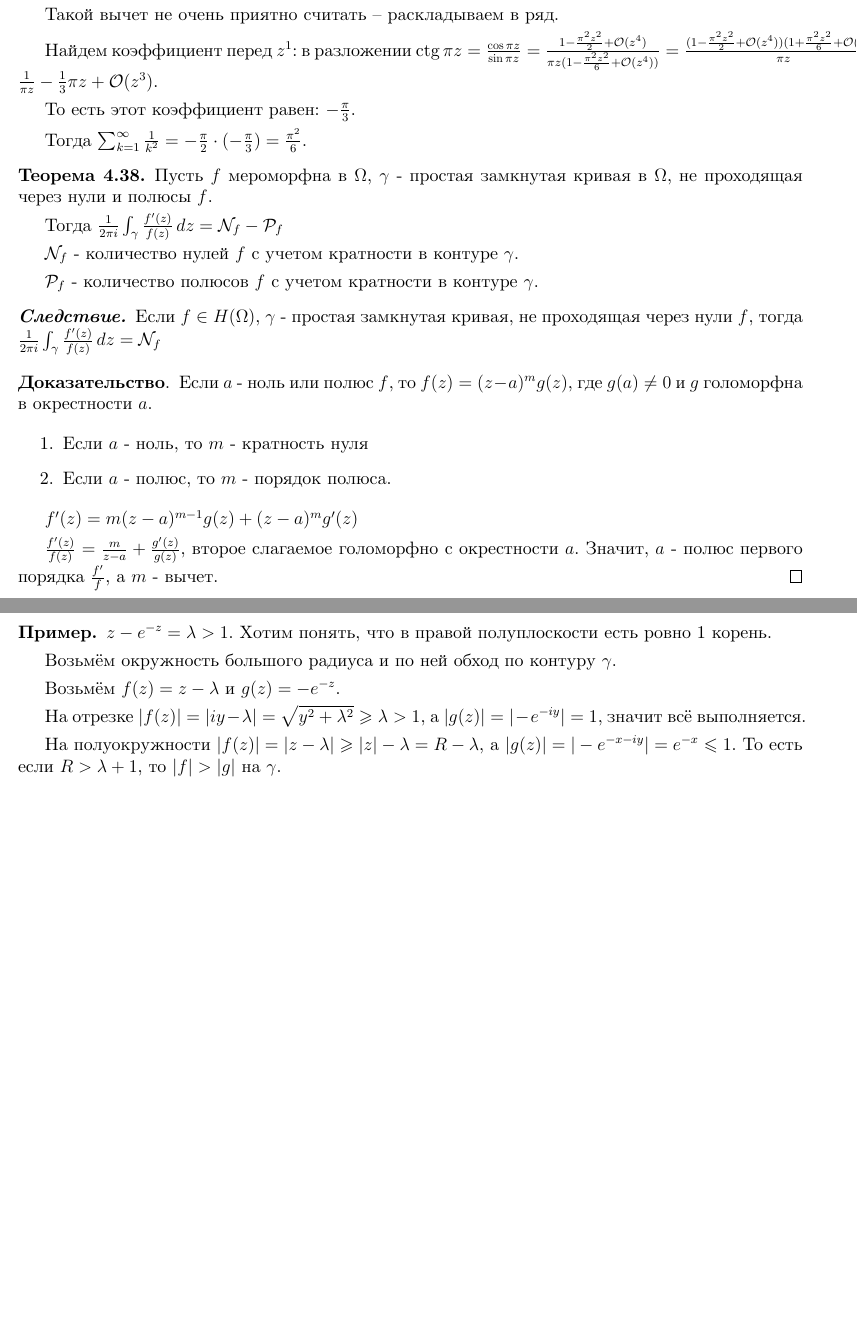
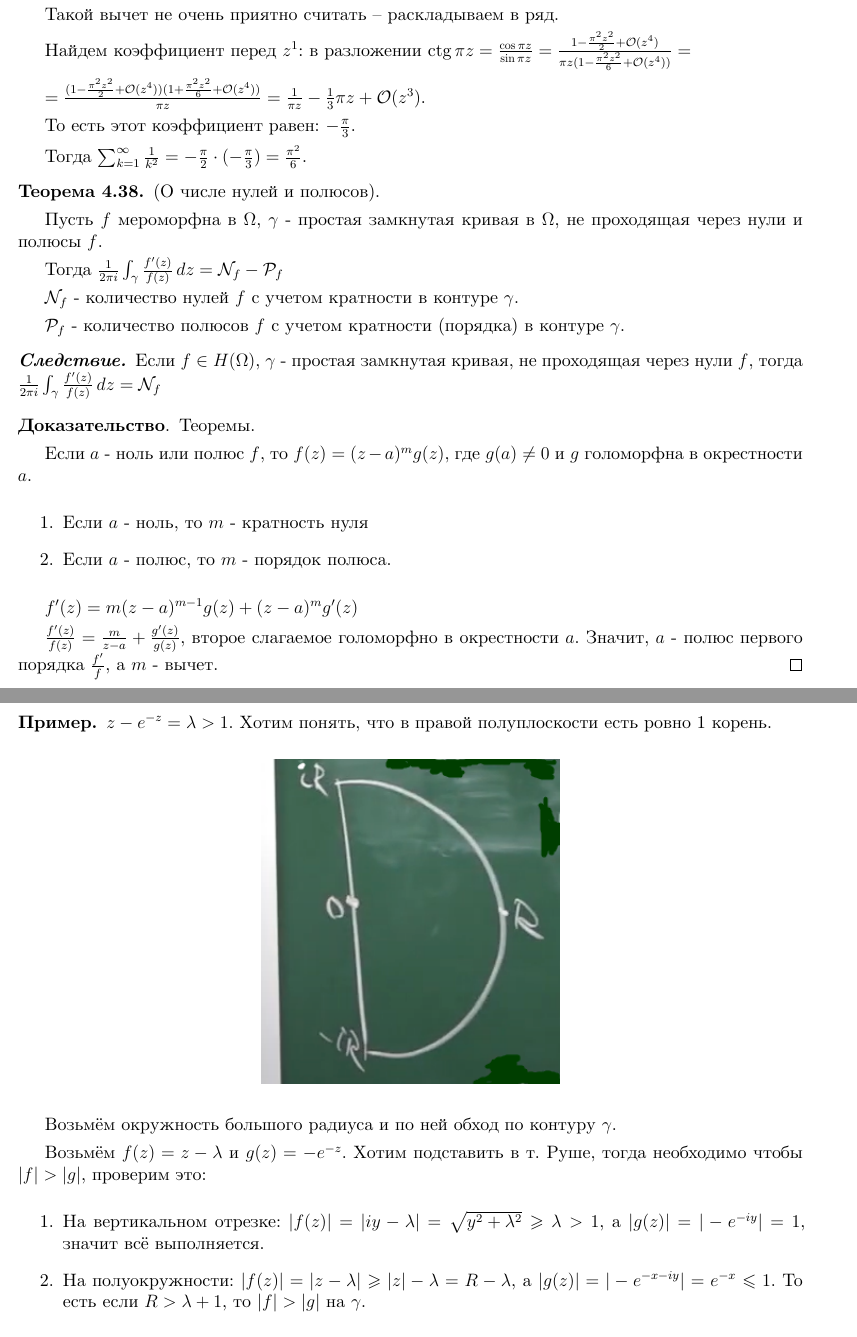
Before and after one commit to dmitrii-artuhov/HSE-summaries, a LaTeX document (src/term3-calculus/conspect.tex, which reads src/term3-calculus/04-functions-of-complex-variable.tex): two parts of pages 99 and 100 of 106 before the commit and two parts of pages 99 and 100 of 107 after it, joined at a grey line, cut so that both start at the same text, the shorter picture padded with empty space. Compiled offline with XeLaTeX.

Commit message:
Add minor fixes to the calculus conspect

```diff
--- a/src/term3-calculus/04-functions-of-complex-variable.tex
+++ b/src/term3-calculus/04-functions-of-complex-variable.tex
@@ -1970,15 +1970,18 @@
 
     Такой вычет не очень приятно считать -- раскладываем в ряд.
 
-    Найдем коэффициент перед $z^1$: в разложении $\ctg \pi z = \frac{\cos \pi z}{\sin \pi z} = \frac{1 - \frac{\pi^2 z^2}{2} + \mathcal{O}(z^4)}{\pi z (1 - \frac{\pi^2 z^2}{6} + \mathcal{O}(z^4))} =
-    \frac{(1 - \frac{\pi^2 z^2}{2} + \mathcal{O}(z^4))(1 + \frac{\pi^2 z^2}{6} + \mathcal{O}(z^4))}{\pi z} = \frac{1}{\pi z} - \frac{1}{3} \pi z + \mathcal{O}(z^3)$.
+    Найдем коэффициент перед $z^1$: в разложении $\ctg \pi z = \frac{\cos \pi z}{\sin \pi z} = \frac{1 - \frac{\pi^2 z^2}{2} + \mathcal{O}(z^4)}{\pi z (1 - \frac{\pi^2 z^2}{6} + \mathcal{O}(z^4))} = $
+
+
+    $ = \frac{(1 - \frac{\pi^2 z^2}{2} + \mathcal{O}(z^4))(1 + \frac{\pi^2 z^2}{6} + \mathcal{O}(z^4))}{\pi z} = \frac{1}{\pi z} - \frac{1}{3} \pi z + \mathcal{O}(z^3)$.
 
     То есть этот коэффициент равен: $-\frac{\pi}{3}$.
 
     Тогда $\sum_{k = 1}^{\infty} \frac{1}{k^2} = -\frac{\pi}{2} \cdot (-\frac{\pi}{3}) = \frac{\pi^2}{6}$.
 \end{example}
 
-\begin{theorem}
+\begin{theorem} (О числе нулей и полюсов).
+
     Пусть $f$ мероморфна в $\Omega$, $\gamma$ - простая замкнутая кривая в $\Omega$,
     не проходящая через нули и полюсы $f$.
 
@@ -1986,7 +1989,7 @@
 
     $\mathcal{N}_f$ - количество нулей $f$ с учетом кратности в контуре $\gamma$.
 
-    $\mathcal{P}_f$ - количество полюсов $f$ с учетом кратности в контуре $\gamma$.
+    $\mathcal{P}_f$ - количество полюсов $f$ с учетом кратности (порядка) в контуре $\gamma$.
 
     \begin{consequence}
         Если $f \in H(\Omega)$, $\gamma$ - простая замкнутая кривая, не проходящая через нули $f$, тогда
@@ -1994,7 +1997,8 @@
     \end{consequence}
 \end{theorem}
 
-\begin{proof}
+\begin{proof} Теоремы.
+
     Если $a$ - ноль или полюс $f$, то $f(z) = (z - a)^m g(z)$, где $g(a) \neq 0$ и
     $g$ голоморфна в окрестности $a$.
 
@@ -2005,7 +2009,7 @@
 
     $f'(z) = m(z - a)^{m - 1} g(z) + (z - a)^m g'(z)$
 
-    $\frac{f'(z)}{f(z)} = \frac{m}{z - a} + \frac{g'(z)}{g(z)}$, второе слагаемое голоморфно с окрестности $a$. Значит,
+    $\frac{f'(z)}{f(z)} = \frac{m}{z - a} + \frac{g'(z)}{g(z)}$, второе слагаемое голоморфно в окрестности $a$. Значит,
     $a$ - полюс первого порядка $\frac{f'}{f}$, а $m$ - вычет.
 \end{proof}
 
@@ -2053,16 +2057,23 @@
 \begin{example}
     $z - e^{-z} = \lambda > 1$. Хотим понять, что в правой полуплоскости есть ровно 1 корень.
 
-    % Картинка
+    \begin{center}
+        \includegraphics[width=7cm]{assets/04-functions-of-complex-variables/rushe-example.png}
+    \end{center}
+
     Возьмём окружность большого радиуса и по ней обход по контуру $\gamma$.
 
-    Возьмём $f(z) = z - \lambda$ и $g(z) = -e^{-z}$.
-
-    На отрезке $|f(z)| = |iy - \lambda| = \sqrt{y^2 + \lambda^2} \geqslant \lambda > 1$, а
-    $|g(z)| = |-e^{-iy}| = 1$, значит всё выполняется.
-
-    На полуокружности $|f(z)| = |z - \lambda| \geqslant |z| - \lambda = R - \lambda$, а
-    $|g(z)| = |-e^{-x - iy}| = e^{-x} \leqslant 1$. То есть если $R > \lambda + 1$, то $|f| > |g|$ на $\gamma$.
+    Возьмём $f(z) = z - \lambda$ и $g(z) = -e^{-z}$. Хотим подставить в т. Руше, тогда необходимо чтобы $|f| > |g|$, проверим это:
+
+    \begin{enumerate}
+        \item {
+            На вертикальном отрезке: $|f(z)| = |iy - \lambda| = \sqrt{y^2 + \lambda^2} \geqslant \lambda > 1$, а
+            $|g(z)| = |-e^{-iy}| = 1$, значит всё выполняется.
+        }
+        \item {
+            На полуокружности: $|f(z)| = |z - \lambda| \geqslant |z| - \lambda = R - \lambda$, а $|g(z)| = |-e^{-x - iy}| = e^{-x} \leqslant 1$. То есть если $R > \lambda + 1$, то $|f| > |g|$ на $\gamma$.
+        }
+    \end{enumerate}
 
     Тогда $\mathcal{N}_{f + g} = \mathcal{N}_f = 1$
 \end{example}
```
Also changed, not shown: src/term3-calculus/assets/04-functions-of-complex-variables/conf-func-consequence-2.jpg (added), src/term3-calculus/assets/04-functions-of-complex-variables/rushe-example.png (added), src/term3-calculus/assets/04-functions-of-complex-variables/single-leaf-theorem.png (added), src/term3-calculus/04-functions-of-complex-variable.tex (14 more changed lines), 1 other file.
